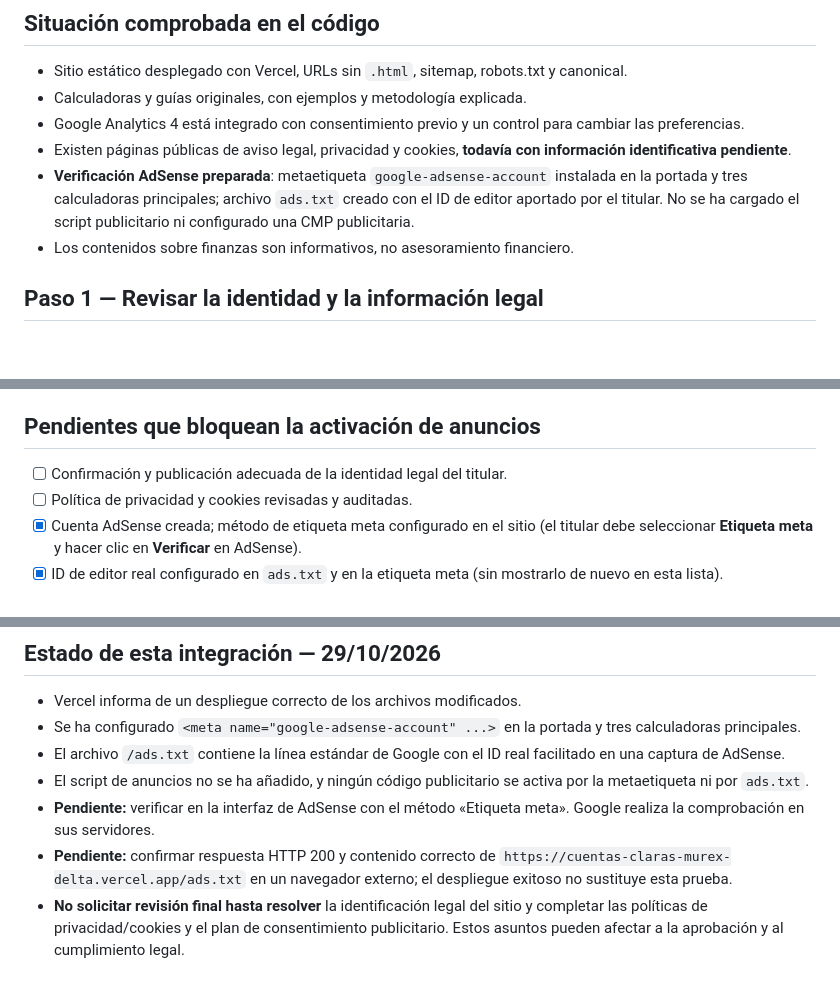
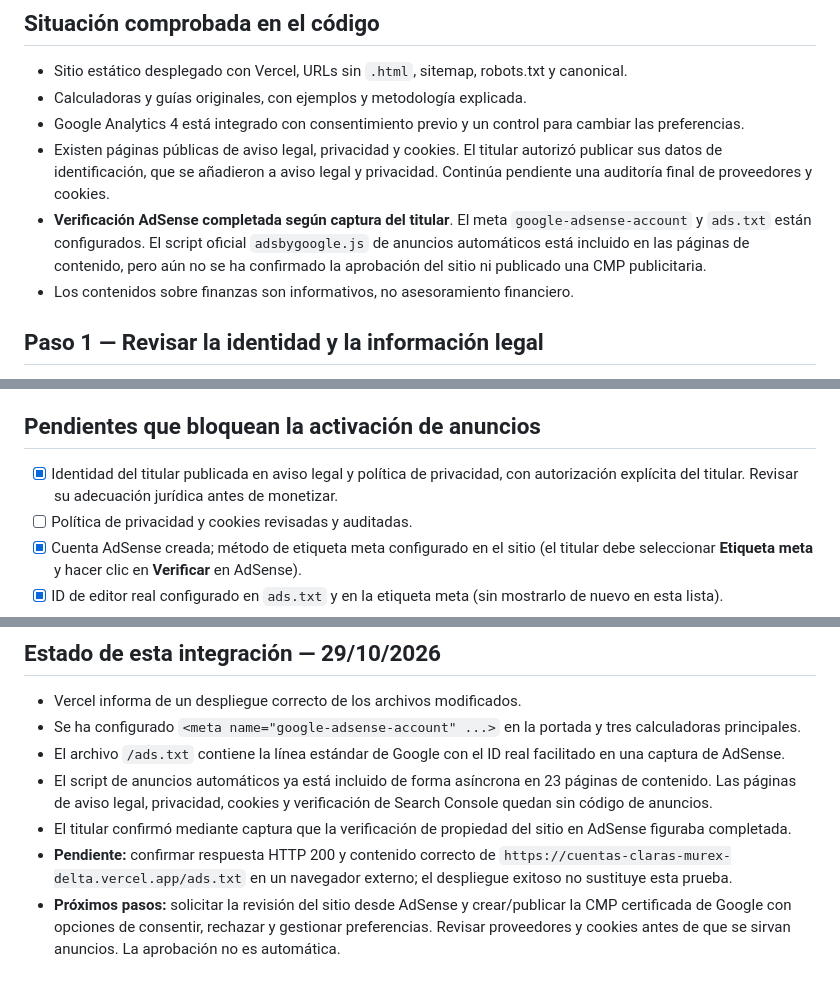
Before and after one commit to elmanitoisma/Cuentas-claras, a Markdown page: ADSENSE_PREPARACION.md, 3 parts joined by grey strips. Rendered like a GitHub page; blank space fills up the shorter version.

Commit message:
AdSense: actualizar estado real del script automático, identidad y CMP

```diff
--- a/ADSENSE_PREPARACION.md
+++ b/ADSENSE_PREPARACION.md
@@ -8,8 +8,8 @@ Estado de revisión: 29 de octubre de 2026.
 - Sitio estático desplegado con Vercel, URLs sin `.html`, sitemap, robots.txt y canonical.
 - Calculadoras y guías originales, con ejemplos y metodología explicada.
 - Google Analytics 4 está integrado con consentimiento previo y un control para cambiar las preferencias.
-- Existen páginas públicas de aviso legal, privacidad y cookies, **todavía con información identificativa pendiente**.
-- **Verificación AdSense preparada**: metaetiqueta `google-adsense-account` instalada en la portada y tres calculadoras principales; archivo `ads.txt` creado con el ID de editor aportado por el titular. No se ha cargado el script publicitario ni configurado una CMP publicitaria.
+- Existen páginas públicas de aviso legal, privacidad y cookies. El titular autorizó publicar sus datos de identificación, que se añadieron a aviso legal y privacidad. Continúa pendiente una auditoría final de proveedores y cookies.
+- **Verificación AdSense completada según captura del titular**. El meta `google-adsense-account` y `ads.txt` están configurados. El script oficial `adsbygoogle.js` de anuncios automáticos está incluido en las páginas de contenido, pero aún no se ha confirmado la aprobación del sitio ni publicado una CMP publicitaria.
 - Los contenidos sobre finanzas son informativos, no asesoramiento financiero.
 
 ## Paso 1 — Revisar la identidad y la información legal
@@ -43,7 +43,7 @@ Estado de revisión: 29 de octubre de 2026.
 - No hacer clic en anuncios propios ni provocar tráfico o clics artificiales.
 
 ## Pendientes que bloquean la activación de anuncios
-- [ ] Confirmación y publicación adecuada de la identidad legal del titular.
+- [x] Identidad del titular publicada en aviso legal y política de privacidad, con autorización explícita del titular. Revisar su adecuación jurídica antes de monetizar.
 - [ ] Política de privacidad y cookies revisadas y auditadas.
 - [x] Cuenta AdSense creada; método de etiqueta meta configurado en el sitio (el titular debe seleccionar **Etiqueta meta** y hacer clic en **Verificar** en AdSense).
 - [x] ID de editor real configurado en `ads.txt` y en la etiqueta meta (sin mostrarlo de nuevo en esta lista).
@@ -63,7 +63,7 @@ Estado de revisión: 29 de octubre de 2026.
 - Vercel informa de un despliegue correcto de los archivos modificados.
 - Se ha configurado `<meta name="google-adsense-account" ...>` en la portada y tres calculadoras principales.
 - El archivo `/ads.txt` contiene la línea estándar de Google con el ID real facilitado en una captura de AdSense.
-- El script de anuncios no se ha añadido, y ningún código publicitario se activa por la metaetiqueta ni por `ads.txt`.
-- **Pendiente:** verificar en la interfaz de AdSense con el método «Etiqueta meta». Google realiza la comprobación en sus servidores.
+- El script de anuncios automáticos ya está incluido de forma asíncrona en 23 páginas de contenido. Las páginas de aviso legal, privacidad, cookies y verificación de Search Console quedan sin código de anuncios.
+- El titular confirmó mediante captura que la verificación de propiedad del sitio en AdSense figuraba completada.
 - **Pendiente:** confirmar respuesta HTTP 200 y contenido correcto de `https://cuentas-claras-murex-delta.vercel.app/ads.txt` en un navegador externo; el despliegue exitoso no sustituye esta prueba.
-- **No solicitar revisión final hasta resolver** la identificación legal del sitio y completar las políticas de privacidad/cookies y el plan de consentimiento publicitario. Estos asuntos pueden afectar a la aprobación y al cumplimiento legal.
+- **Próximos pasos:** solicitar la revisión del sitio desde AdSense y crear/publicar la CMP certificada de Google con opciones de consentir, rechazar y gestionar preferencias. Revisar proveedores y cookies antes de que se sirvan anuncios. La aprobación no es automática.
```
